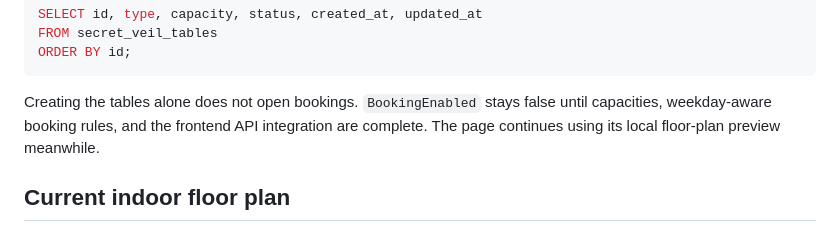
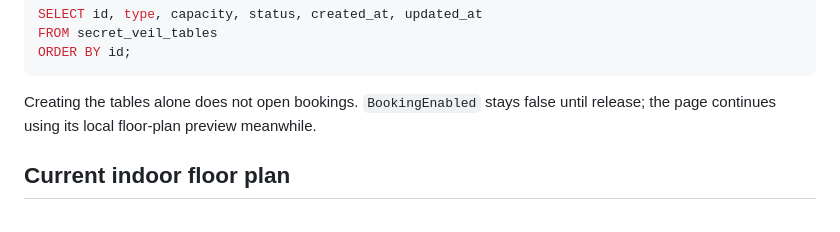
Before and after one commit to DragonDara/table-reservations, a Markdown page: docs/secret-veil.md, the part around one of its changes. GitHub-like rendering.

````diff
--- a/docs/secret-veil.md
+++ b/docs/secret-veil.md
@@ -102,8 +117,7 @@ ORDER BY id;
 ```
 
 Creating the tables alone does not open bookings. `BookingEnabled` stays false
-until capacities, weekday-aware booking rules, and the frontend API integration
-are complete. The page continues using its local floor-plan preview meanwhile.
+until release; the page continues using its local floor-plan preview meanwhile.
 
 ## Current indoor floor plan
 
````
Also changed, not shown: other parts of docs/secret-veil.md (+41 -18 lines).
